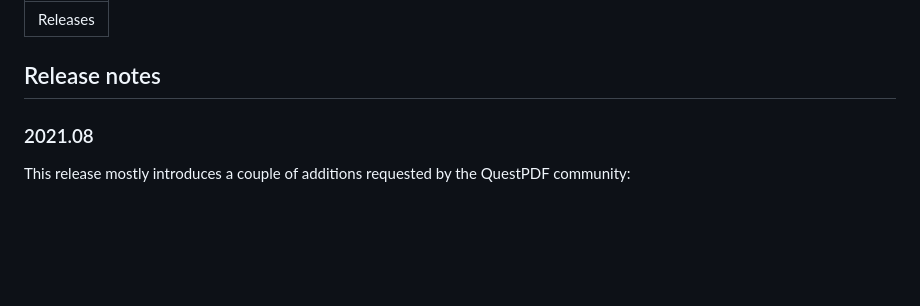
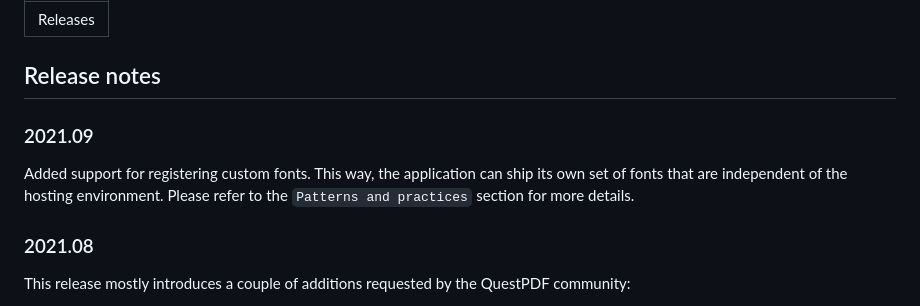
Before and after one commit to QuestPDF/QuestPDF-Documentation, a Markdown page: releases.md, the part around the change. GitHub-like rendering; blank space fills up the shorter version.

```diff
--- a/releases.md
+++ b/releases.md
@@ -4,6 +4,10 @@ title: "Releases"
 
 
 ## Release notes
+
+### 2021.09
+
+Added support for registering custom fonts. This way, the application can ship its own set of fonts that are independent of the hosting environment. Please refer to the `Patterns and practices` section for more details.
 
 ### 2021.08
 This release mostly introduces a couple of additions requested by the QuestPDF community:
```
Also changed, not shown: patterns-and-practices.md (+31 -0 lines), images/patterns-and-practices/custom-font.png (added), 1 other file.
